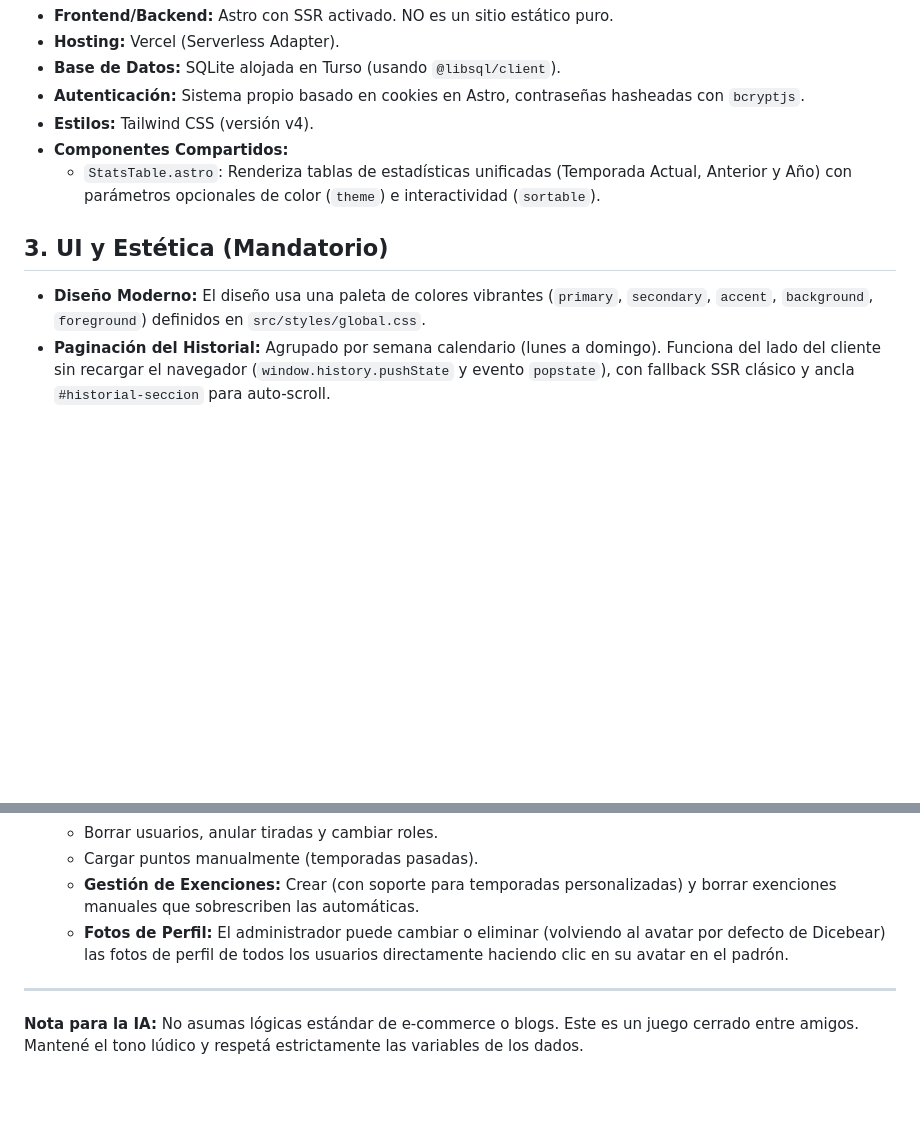
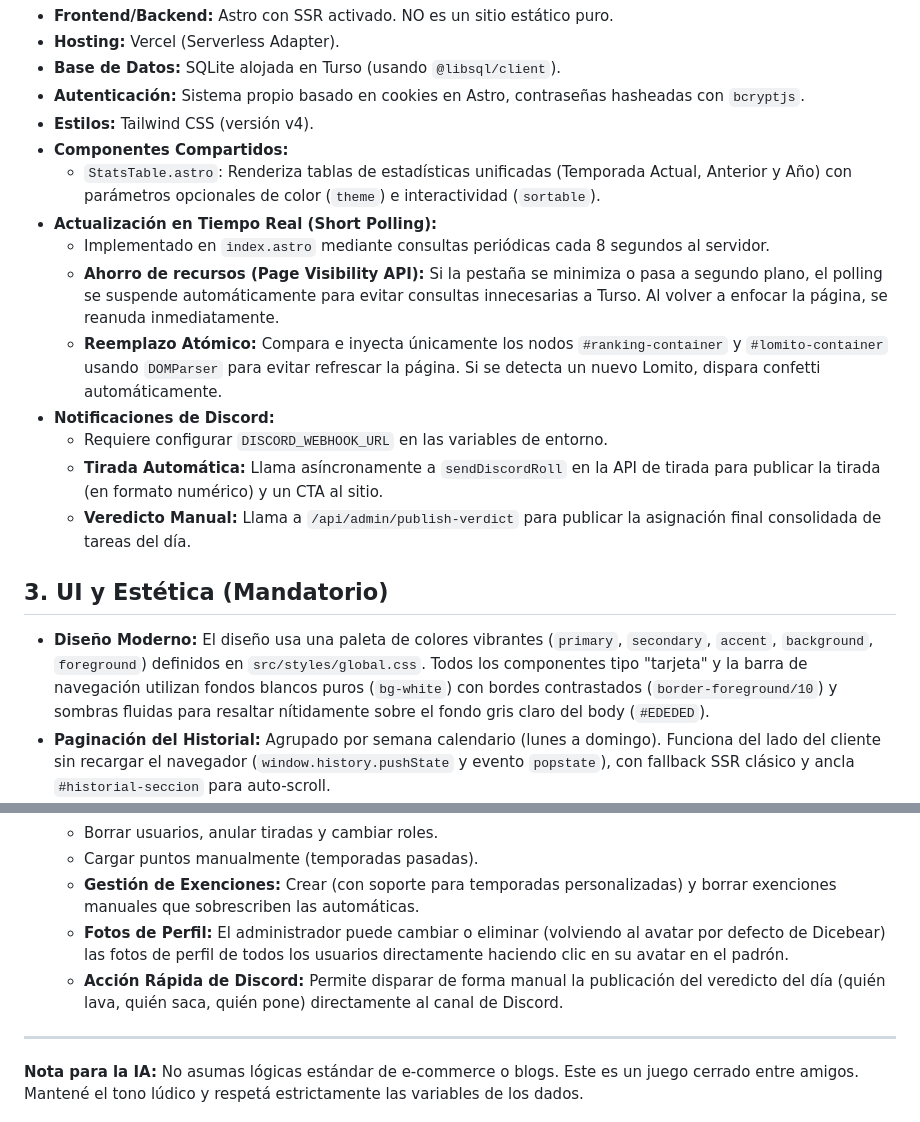
Before and after one commit to LeanDoliri/posalana, a Markdown page: AI_CONTEXT.md, 2 parts joined by grey strips. Drawn GitHub-style; blank space fills up the shorter version.

```diff
--- a/AI_CONTEXT.md
+++ b/AI_CONTEXT.md
@@ -23,9 +23,17 @@ Si sos un agente de Inteligencia Artificial (AI) leyendo este repositorio, este
 - **Estilos:** Tailwind CSS (versión v4).
 - **Componentes Compartidos:**
   - `StatsTable.astro`: Renderiza tablas de estadísticas unificadas (Temporada Actual, Anterior y Año) con parámetros opcionales de color (`theme`) e interactividad (`sortable`).
+- **Actualización en Tiempo Real (Short Polling):**
+  - Implementado en `index.astro` mediante consultas periódicas cada 8 segundos al servidor.
+  - **Ahorro de recursos (Page Visibility API):** Si la pestaña se minimiza o pasa a segundo plano, el polling se suspende automáticamente para evitar consultas innecesarias a Turso. Al volver a enfocar la página, se reanuda inmediatamente.
+  - **Reemplazo Atómico:** Compara e inyecta únicamente los nodos `#ranking-container` y `#lomito-container` usando `DOMParser` para evitar refrescar la página. Si se detecta un nuevo Lomito, dispara confetti automáticamente.
+- **Notificaciones de Discord:**
+  - Requiere configurar `DISCORD_WEBHOOK_URL` en las variables de entorno.
+  - **Tirada Automática:** Llama asíncronamente a `sendDiscordRoll` en la API de tirada para publicar la tirada (en formato numérico) y un CTA al sitio.
+  - **Veredicto Manual:** Llama a `/api/admin/publish-verdict` para publicar la asignación final consolidada de tareas del día.
 
 ## 3. UI y Estética (Mandatorio)
-- **Diseño Moderno:** El diseño usa una paleta de colores vibrantes (`primary`, `secondary`, `accent`, `background`, `foreground`) definidos en `src/styles/global.css`.
+- **Diseño Moderno:** El diseño usa una paleta de colores vibrantes (`primary`, `secondary`, `accent`, `background`, `foreground`) definidos en `src/styles/global.css`. Todos los componentes tipo "tarjeta" y la barra de navegación utilizan fondos blancos puros (`bg-white`) con bordes contrastados (`border-foreground/10`) y sombras fluidas para resaltar nítidamente sobre el fondo gris claro del body (`#EDEDED`).
 - **Paginación del Historial:** Agrupado por semana calendario (lunes a domingo). Funciona del lado del cliente sin recargar el navegador (`window.history.pushState` y evento `popstate`), con fallback SSR clásico y ancla `#historial-seccion` para auto-scroll.
 - **Ordenamiento Interactivo:** La "Tabla Global del Año" permite ordenamiento en cliente al hacer clic en sus cabeceras, actualizando iconos de FontAwesome (`fa-sort`, `fa-sort-up`, `fa-sort-down`) en tiempo real.
 - **Responsividad:** Mobile-first obligatorio. En móviles, los dados detallados (`DiceDisplay`) se ocultan inteligentemente en el timeline para mantener el ancho.
@@ -38,6 +46,6 @@ Si sos un agente de Inteligencia Artificial (AI) leyendo este repositorio, este
   - Cargar puntos manualmente (temporadas pasadas).
   - **Gestión de Exenciones:** Crear (con soporte para temporadas personalizadas) y borrar exenciones manuales que sobrescriben las automáticas.
   - **Fotos de Perfil:** El administrador puede cambiar o eliminar (volviendo al avatar por defecto de Dicebear) las fotos de perfil de todos los usuarios directamente haciendo clic en su avatar en el padrón.
-
+  - **Acción Rápida de Discord:** Permite disparar de forma manual la publicación del veredicto del día (quién lava, quién saca, quién pone) directamente al canal de Discord.
 ---
 **Nota para la IA:** No asumas lógicas estándar de e-commerce o blogs. Este es un juego cerrado entre amigos. Mantené el tono lúdico y respetá estrictamente las variables de los dados.
```
Also changed, not shown: README.md (+3 -0 lines).
